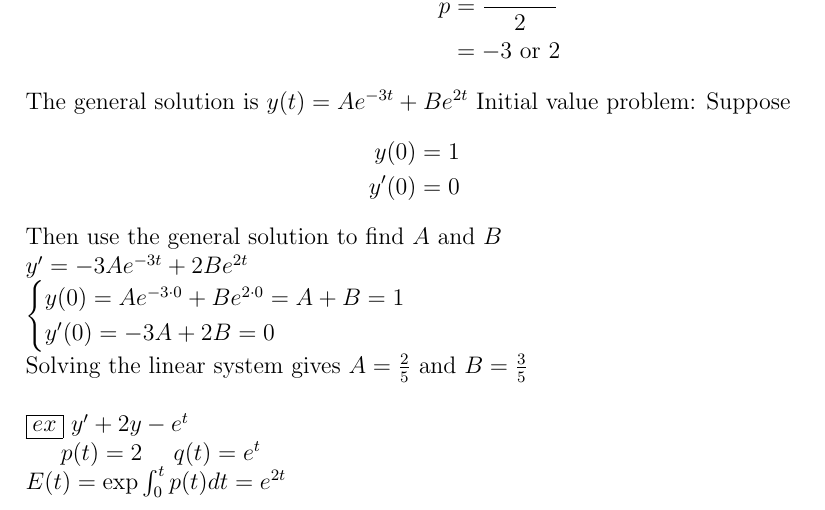
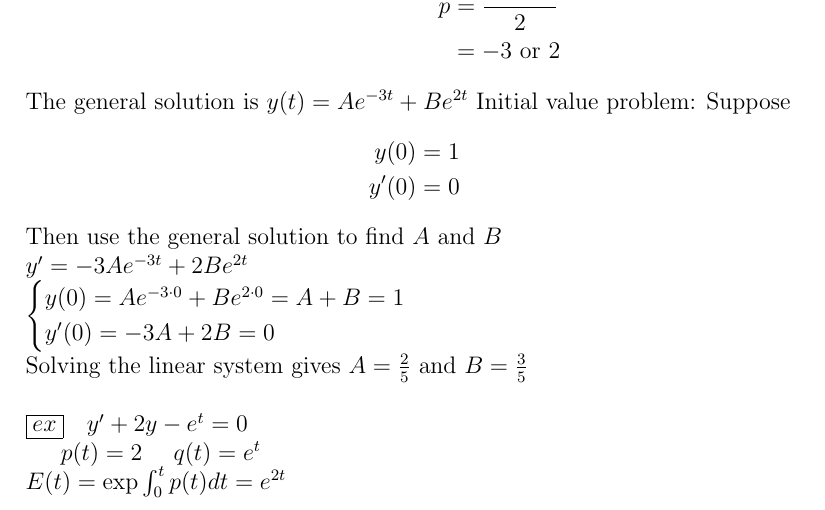
Before and after one commit to dan035-ucsd/MATH-102, a LaTeX document (math112a.tex): part of page 2 of 3, cut so that both start at the same text. Compiled offline with pdfLaTeX.

Commit message:
Math 112A fixed mistake

```diff
--- a/math112a.tex
+++ b/math112a.tex
@@ -63,7 +63,7 @@ $\begin{cases}
 \end{cases}$ \\
 Solving the linear system gives $A = \frac{2}{5}$ and $B = \frac{3}{5}$ \\
 
-\noindent \boxed{ex} $y'+2y-e^t$
+\noindent \boxed{ex}\quad $y'+2y-e^t = 0 $
 
 $p(t) = 2$ \quad $q(t) = e^t$ \\
 $E(t) = \exp \int_{0}^{t}p(t)dt = e^{2t}$ \\
```
Also changed, not shown: out_dir/math112a.pdf, 1 other file.
